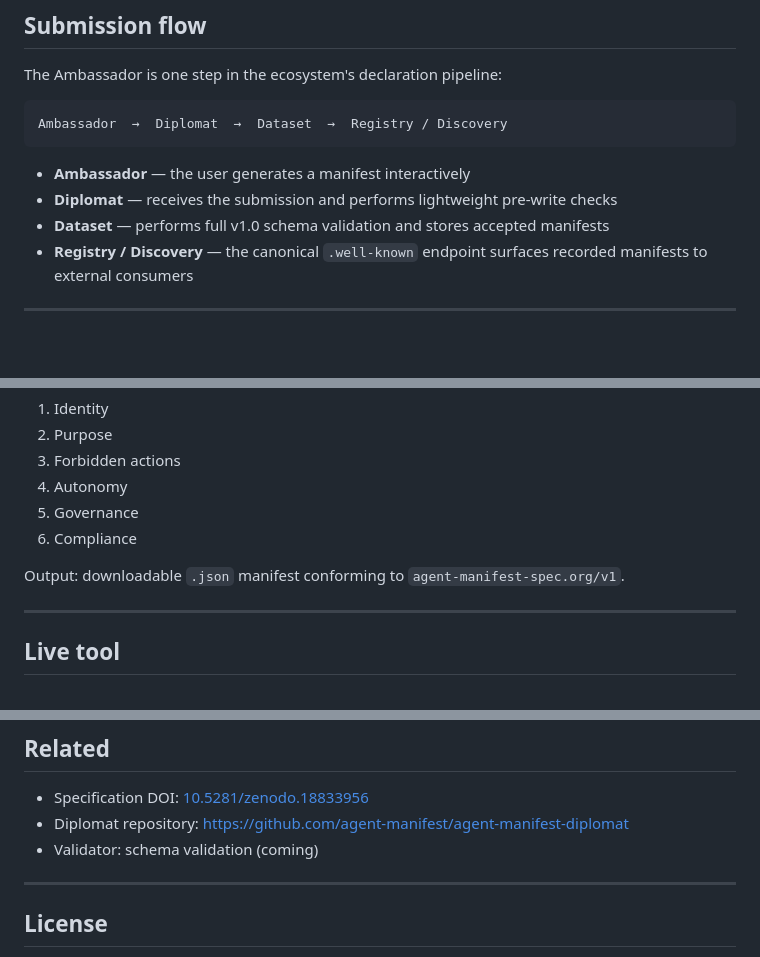
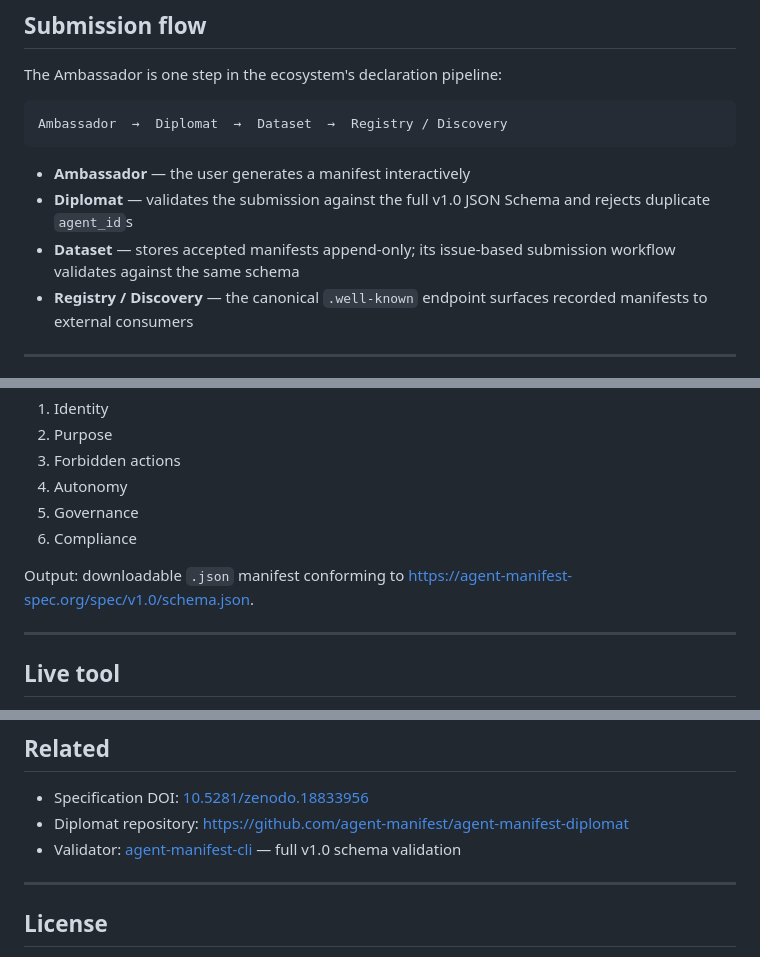
Before and after one commit to agent-manifest/agent-manifest-ambassador, a Markdown page: README.md, 3 parts joined by grey strips. GitHub-like rendering; blank space fills up the shorter version.

Commit message:
docs: describe the real validation flow and current tooling

````diff
--- a/README.md
+++ b/README.md
@@ -54,8 +54,8 @@ Ambassador  →  Diplomat  →  Dataset  →  Registry / Discovery
 ```
 
 - **Ambassador** — the user generates a manifest interactively
-- **Diplomat** — receives the submission and performs lightweight pre-write checks
-- **Dataset** — performs full v1.0 schema validation and stores accepted manifests
+- **Diplomat** — validates the submission against the full v1.0 JSON Schema and rejects duplicate `agent_id`s
+- **Dataset** — stores accepted manifests append-only; its issue-based submission workflow validates against the same schema
 - **Registry / Discovery** — the canonical `.well-known` endpoint surfaces recorded manifests to external consumers
 
 -----
@@ -71,7 +71,7 @@ The Ambassador walks a user through declaration stages:
 5. Governance
 6. Compliance
 
-Output: downloadable `.json` manifest conforming to `agent-manifest-spec.org/v1`.
+Output: downloadable `.json` manifest conforming to https://agent-manifest-spec.org/spec/v1.0/schema.json.
 
 -----
 
@@ -93,7 +93,7 @@ https://agent-manifest.github.io/agent-manifest-ambassador/
 
 - Specification DOI: [10.5281/zenodo.18833956](https://doi.org/10.5281/zenodo.18833956)
 - Diplomat repository: https://github.com/agent-manifest/agent-manifest-diplomat
-- Validator: schema validation (coming)
+- Validator: [agent-manifest-cli](https://github.com/agent-manifest/agent-manifest-cli) — full v1.0 schema validation
 
 -----
 
````
